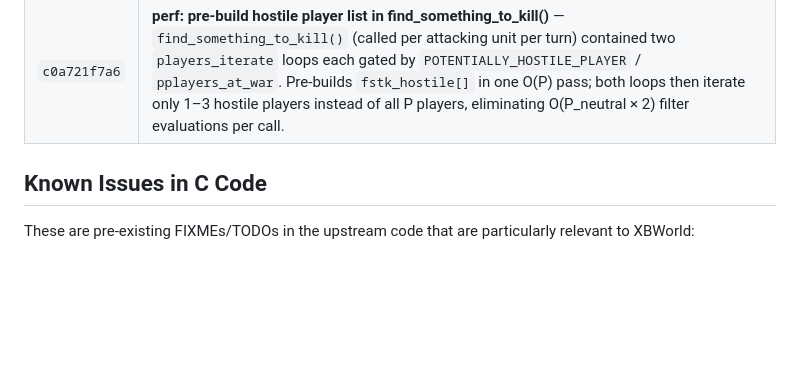
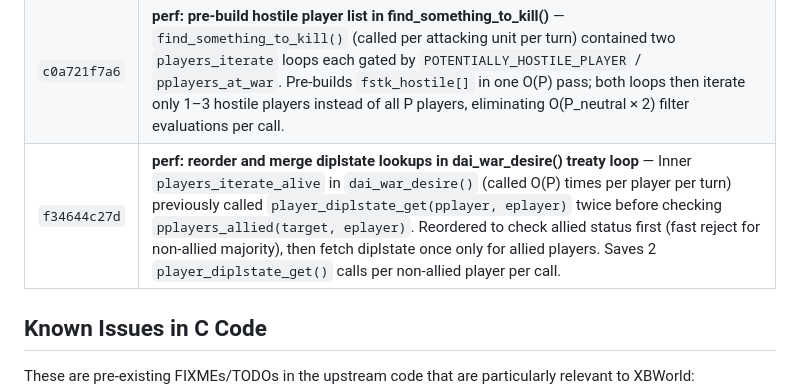
Before and after one commit to xingbo778/xbworld-server, a Markdown page: freeciv/PATCHES.md, the part around the change. Drawn GitHub-style; blank space fills up the shorter version.

Commit message:
docs: update PATCHES.md with daidiplomacy.c war_desire optimization
Co-Authored-By: Claude Sonnet 4.6 <noreply@anthropic.com>

```diff
--- a/freeciv/PATCHES.md
+++ b/freeciv/PATCHES.md
@@ -82,6 +82,7 @@ project to make the server work with web clients:
 | `5f8d496b88` | **perf: hoist has_handicap() out of EFT_GAIN_AI_LOVE players_iterate loop in daieffects.c** — `has_handicap(pplayer, H_DEFENSIVE)` is pplayer-constant; calling it once per AI player wasted O(P) calls per `dai_effect_value()` invocation. Pre-compute `per_ai` once, count `n_ai` in one pass, then `v += n_ai * per_ai`. |
 | `4e5c04a5d2` | **perf: merge production_leader and tech_leader scans into one O(P) pass in advdata.c** — `adv_data_phase_init()` ran two consecutive `players_iterate` loops to find the production leader (max score.mfg) and tech leader (max score.techs). Merged into one loop, halving the per-player iteration count for these two max-finding scans. |
 | `c0a721f7a6` | **perf: pre-build hostile player list in find_something_to_kill()** — `find_something_to_kill()` (called per attacking unit per turn) contained two `players_iterate` loops each gated by `POTENTIALLY_HOSTILE_PLAYER` / `pplayers_at_war`. Pre-builds `fstk_hostile[]` in one O(P) pass; both loops then iterate only 1–3 hostile players instead of all P players, eliminating O(P_neutral × 2) filter evaluations per call. |
+| `f34644c27d` | **perf: reorder and merge diplstate lookups in dai_war_desire() treaty loop** — Inner `players_iterate_alive` in `dai_war_desire()` (called O(P) times per player per turn) previously called `player_diplstate_get(pplayer, eplayer)` twice before checking `pplayers_allied(target, eplayer)`. Reordered to check allied status first (fast reject for non-allied majority), then fetch diplstate once only for allied players. Saves 2 `player_diplstate_get()` calls per non-allied player per call. |
 
 ## Known Issues in C Code
 
```
